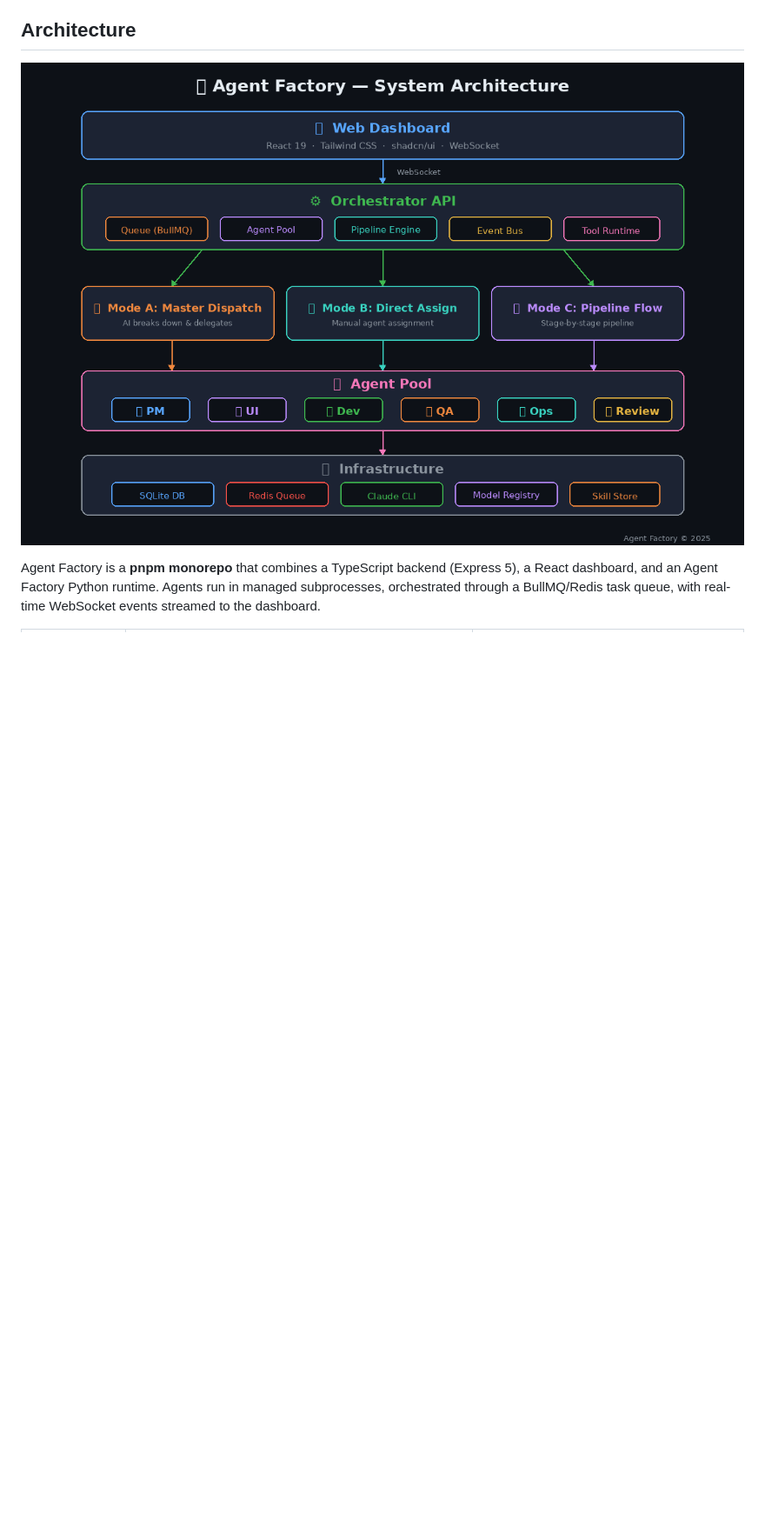
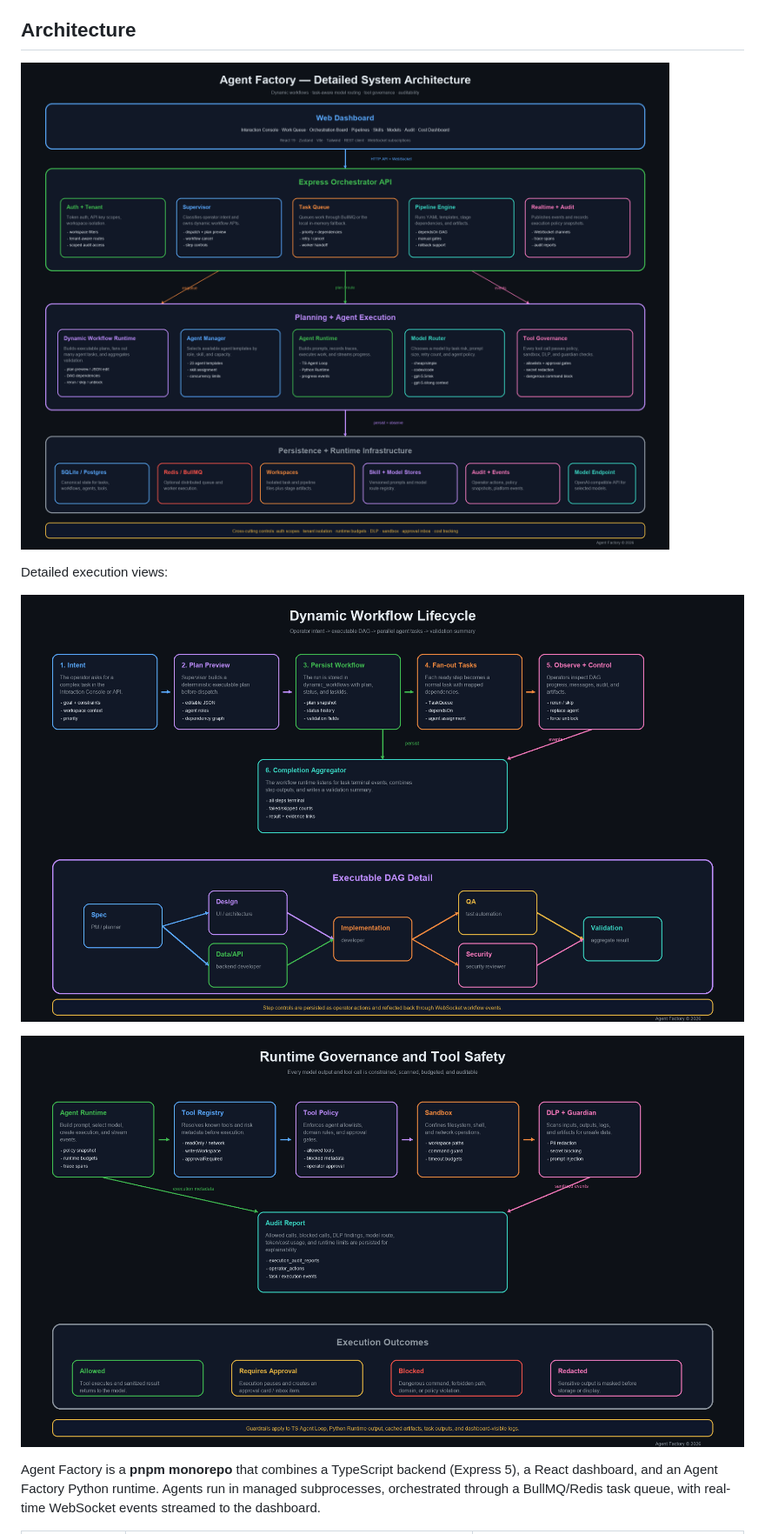
Before and after one commit to Zchary1106/Myrmecia, a Markdown page: README.md, the part around the change. Shown at 87% size. GitHub-like rendering; pictures changed too: docs/diagrams/architecture-overview.png, docs/diagrams/dynamic-workflow-lifecycle.png (added), docs/diagrams/runtime-governance.png (added); blank space fills up the shorter version.

Commit message:
docs: update architecture diagrams and README with latest features
Add dynamic workflow lifecycle and runtime governance diagrams.

Co-Authored-By: Claude Opus 4.7 <noreply@anthropic.com>

```diff
--- a/README.md
+++ b/README.md
@@ -5,6 +5,12 @@ Autonomous multi-agent orchestration platform. Manage a pool of AI agents that e
 ## Architecture
 
 ![Architecture Overview](docs/diagrams/architecture-overview.png)
+
+Detailed execution views:
+
+![Dynamic Workflow Lifecycle](docs/diagrams/dynamic-workflow-lifecycle.png)
+
+![Runtime Governance and Tool Safety](docs/diagrams/runtime-governance.png)
 
 Agent Factory is a **pnpm monorepo** that combines a TypeScript backend (Express 5), a React dashboard, and an Agent Factory Python runtime. Agents run in managed subprocesses, orchestrated through a BullMQ/Redis task queue, with real-time WebSocket events streamed to the dashboard.
 
```
Also changed, not shown: docs/ARCHITECTURE.md (+4 -0 lines), docs/diagrams/agent-pool.png, docs/diagrams/pipeline-flow.png, docs/diagrams/tech-stack.png, 1 other file.
